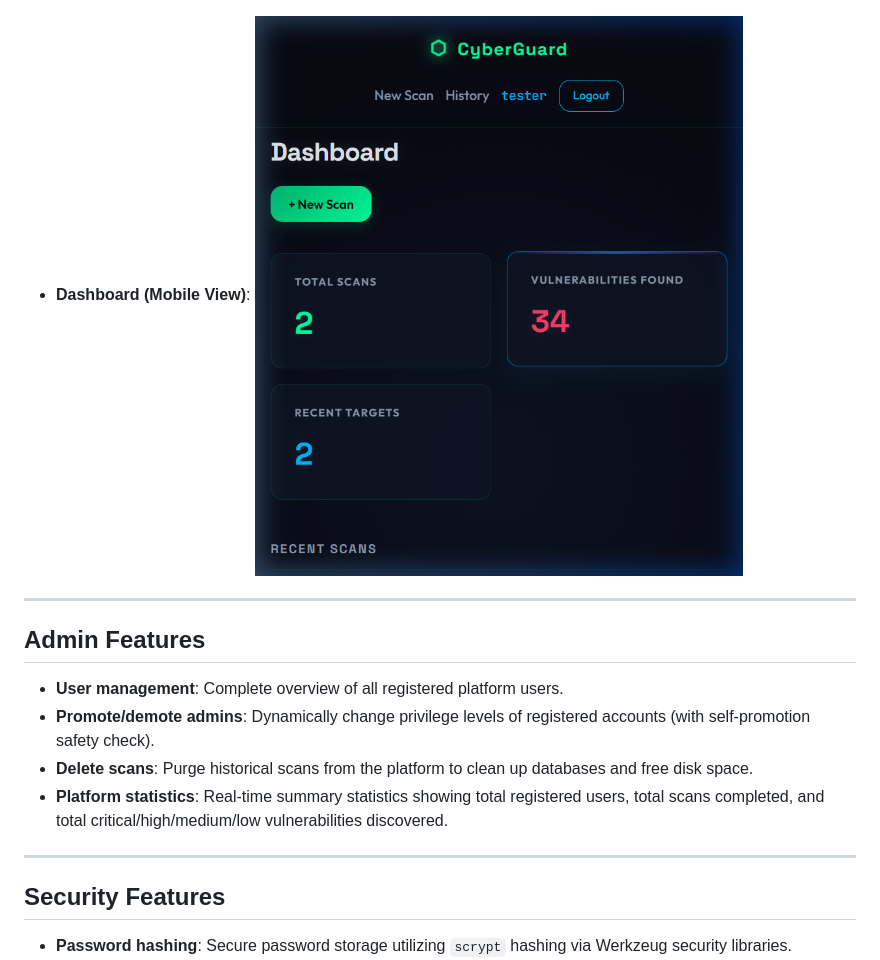
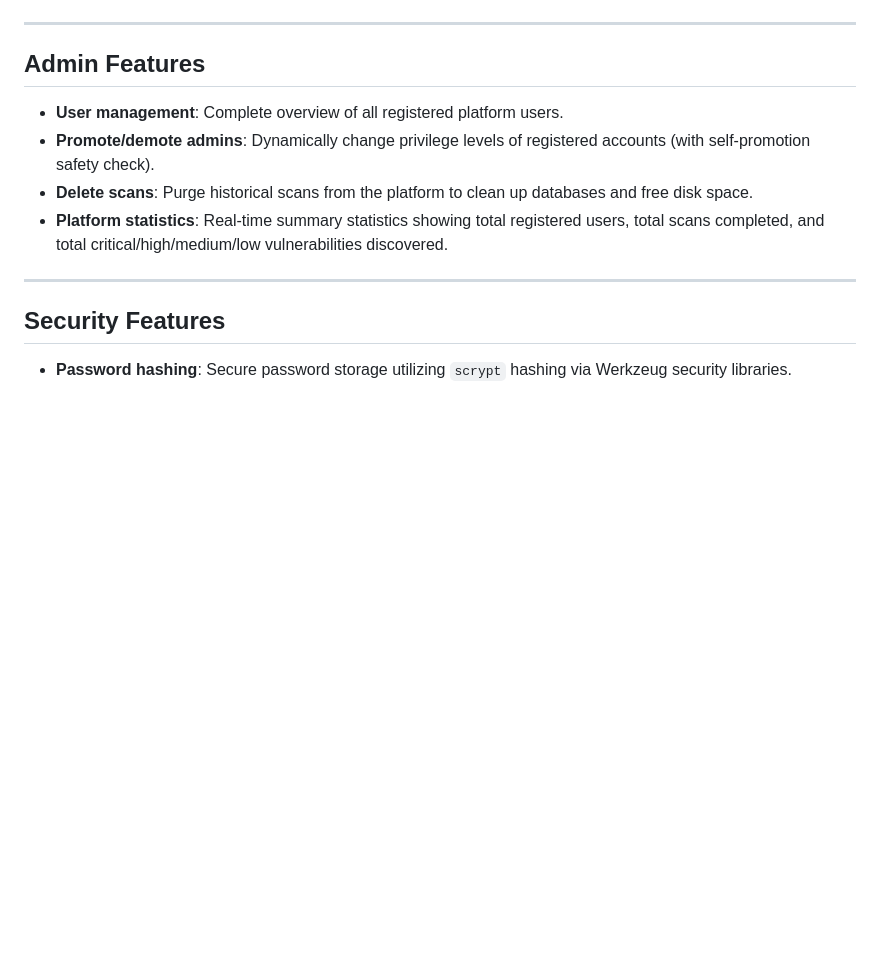
Before and after one commit to sairajnaikwade/cyberguard, a Markdown page: README.md, the part around the change. Drawn GitHub-style; blank space fills up the shorter version.

Commit message:
docs: remove mobile screenshots from README, keep only desktop

```diff
--- a/README.md
+++ b/README.md
@@ -141,10 +141,8 @@ Writing unit and integration tests with pytest using in-memory databases enables
 * **Authentication (Login View)**:
   ![Login Portal](docs/screenshots/login.png)
 
-* **Dashboard (Mobile View)**:
-  ![Dashboard Mobile](docs/screenshots/dashboard_mobile.png)
+---
 
----
 
 
 ## Admin Features
```
